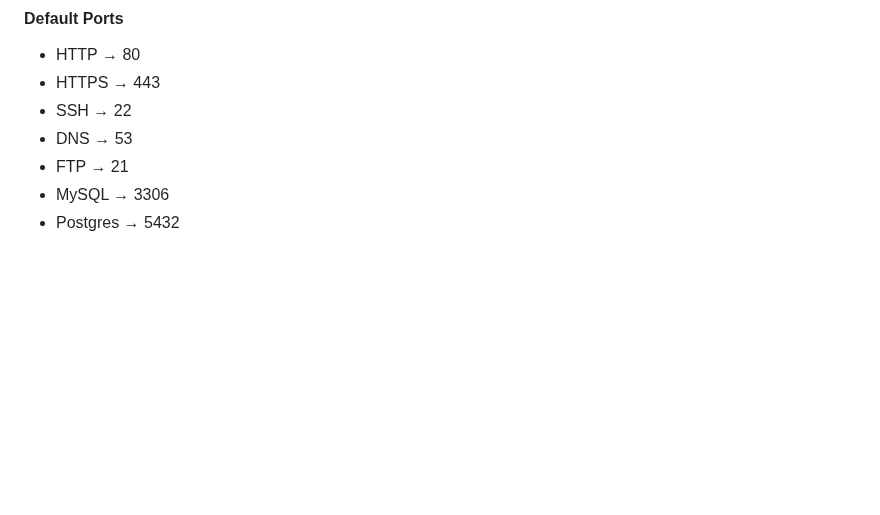
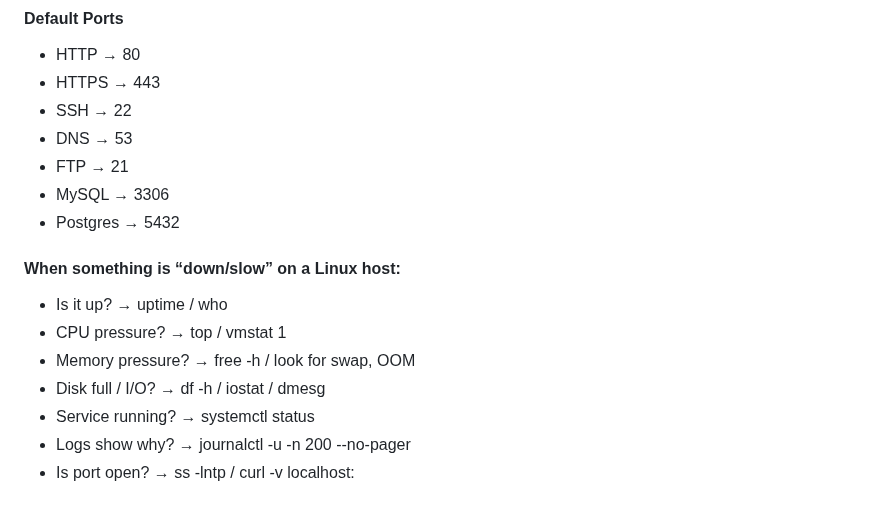
Before and after one commit to ktulasipravallika/ktulasipravallika.github.io, a Markdown page: blogs/Linux.md, the part around the change. Drawn GitHub-style; blank space fills up the shorter version.

```diff
--- a/blogs/Linux.md
+++ b/blogs/Linux.md
@@ -535,3 +535,13 @@ Program is a file on disk.
 * FTP → 21
 * MySQL → 3306
 * Postgres → 5432
+
+#### When something is “down/slow” on a Linux host:
+
+* Is it up? → uptime / who
+* CPU pressure? → top / vmstat 1
+* Memory pressure? → free -h / look for swap, OOM
+* Disk full / I/O? → df -h / iostat / dmesg
+* Service running? → systemctl status <svc>
+* Logs show why? → journalctl -u <svc> -n 200 --no-pager
+* Is port open? → ss -lntp / curl -v localhost:<port>
```
